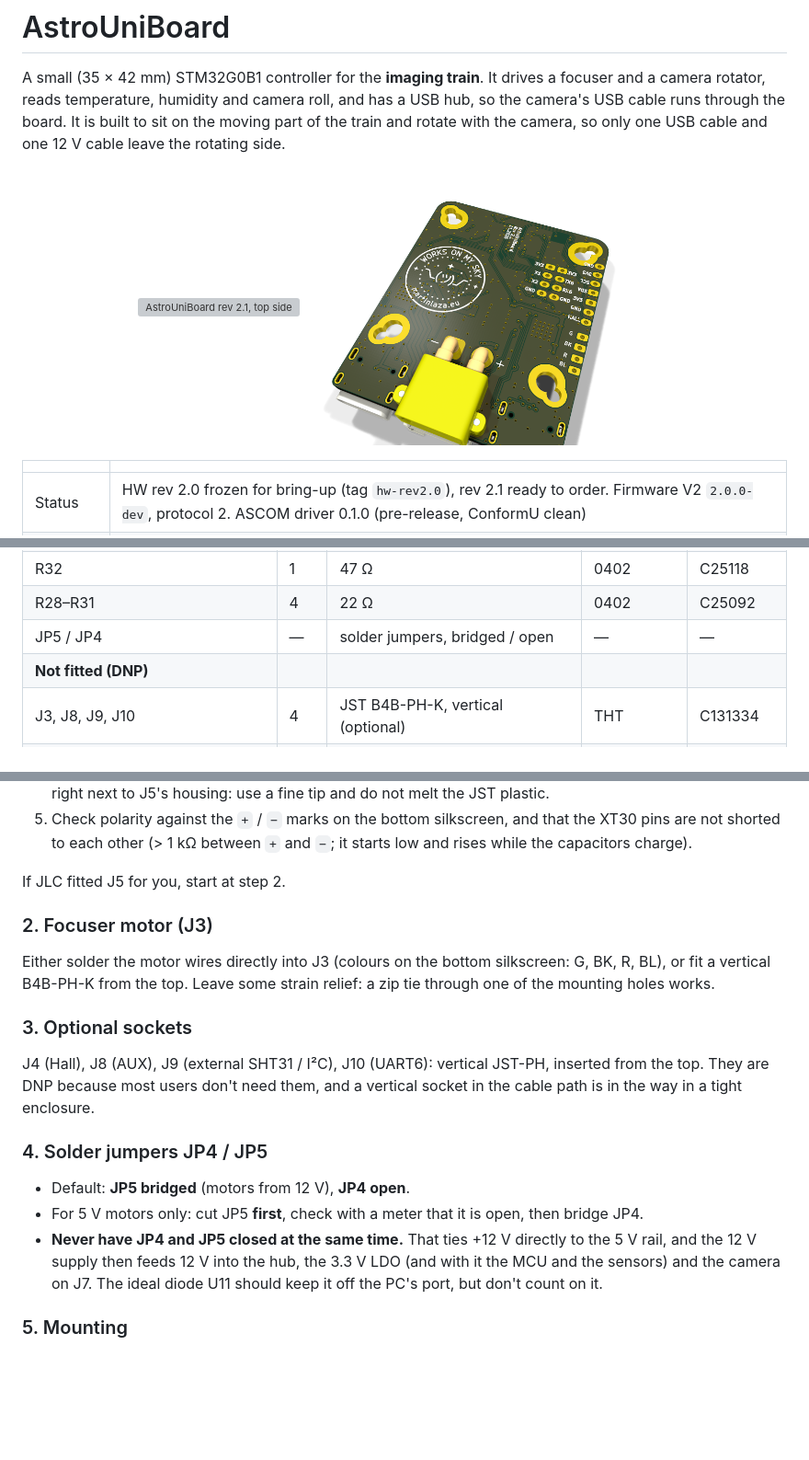
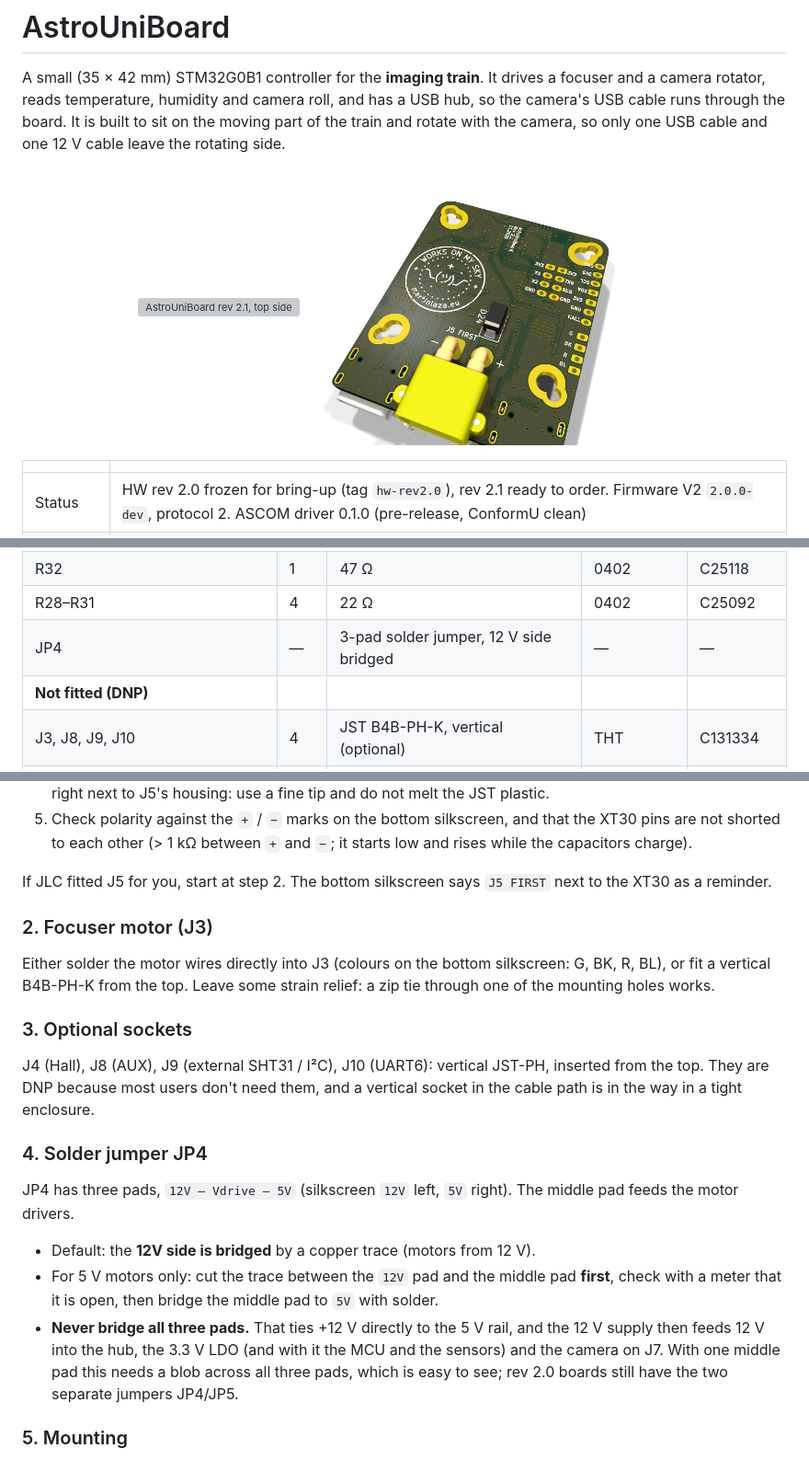
Before and after one commit to xlazam01/AstroUniBoard, a Markdown page: README.md, 3 parts joined by grey strips. Shown at 92% size. GitHub-like rendering; pictures changed too: docs/img/board/bottom-3d.png; blank space fills up the shorter version; grey boxes are pictures that could not be loaded.

```diff
--- a/README.md
+++ b/README.md
@@ -156,7 +156,7 @@ fills the BOM by itself. Snapshot 2026-11-06. Check stock before ordering, see t
 | R18 | 1 | 510 Ω | 0402 | C25123 |
 | R32 | 1 | 47 Ω | 0402 | C25118 |
 | R28–R31 | 4 | 22 Ω | 0402 | C25092 |
-| JP5 / JP4 | — | solder jumpers, bridged / open | — | — |
+| JP4 | — | 3-pad solder jumper, 12 V side bridged | — | — |
 | **Not fitted (DNP)** | | | | |
 | J3, J8, J9, J10 | 4 | JST B4B-PH-K, vertical (optional) | THT | C131334 |
 | J4 | 1 | JST B3B-PH-K, vertical (optional) | THT | C131339 |
@@ -206,7 +208,7 @@ Do it in this order:
 5. Check polarity against the `+` / `−` marks on the bottom silkscreen, and that the XT30 pins are not
    shorted to each other (> 1 kΩ between `+` and `−`; it starts low and rises while the capacitors charge).
 
-If JLC fitted J5 for you, start at step 2.
+If JLC fitted J5 for you, start at step 2. The bottom silkscreen says `J5 FIRST` next to the XT30 as a reminder.
 
 ### 2. Focuser motor (J3)
 
@@ -218,13 +220,16 @@ B4B-PH-K from the top. Leave some strain relief: a zip tie through one of the mo
 J4 (Hall), J8 (AUX), J9 (external SHT31 / I²C), J10 (UART6): vertical JST-PH, inserted from the top. They are
 DNP because most users don't need them, and a vertical socket in the cable path is in the way in a tight enclosure.
 
-### 4. Solder jumpers JP4 / JP5
+### 4. Solder jumper JP4
 
-- Default: **JP5 bridged** (motors from 12 V), **JP4 open**.
-- For 5 V motors only: cut JP5 **first**, check with a meter that it is open, then bridge JP4.
-- **Never have JP4 and JP5 closed at the same time.** That ties +12 V directly to the 5 V rail, and the 12 V supply
-  then feeds 12 V into the hub, the 3.3 V LDO (and with it the MCU and the sensors) and the camera on J7.
-  The ideal diode U11 should keep it off the PC's port, but don't count on it.
+JP4 has three pads, `12V – Vdrive – 5V` (silkscreen `12V` left, `5V` right). The middle pad feeds the motor drivers.
+
+- Default: the **12V side is bridged** by a copper trace (motors from 12 V).
+- For 5 V motors only: cut the trace between the `12V` pad and the middle pad **first**, check with a meter that it
+  is open, then bridge the middle pad to `5V` with solder.
+- **Never bridge all three pads.** That ties +12 V directly to the 5 V rail, and the 12 V supply then feeds 12 V into
+  the hub, the 3.3 V LDO (and with it the MCU and the sensors) and the camera on J7. With one middle pad this needs a
+  blob across all three pads, which is easy to see; rev 2.0 boards still have the two separate jumpers JP4/JP5.
 
 ### 5. Mounting
 
```
Also changed, not shown: other parts of README.md (+8 -6 lines), docs/HARDWARE.md (+18 -3 lines), docs/img/board/bottom.png, docs/img/board/edge-connectors.png, docs/img/board/side-xt30-jst.png, docs/img/board/top.png, 3 other files.
